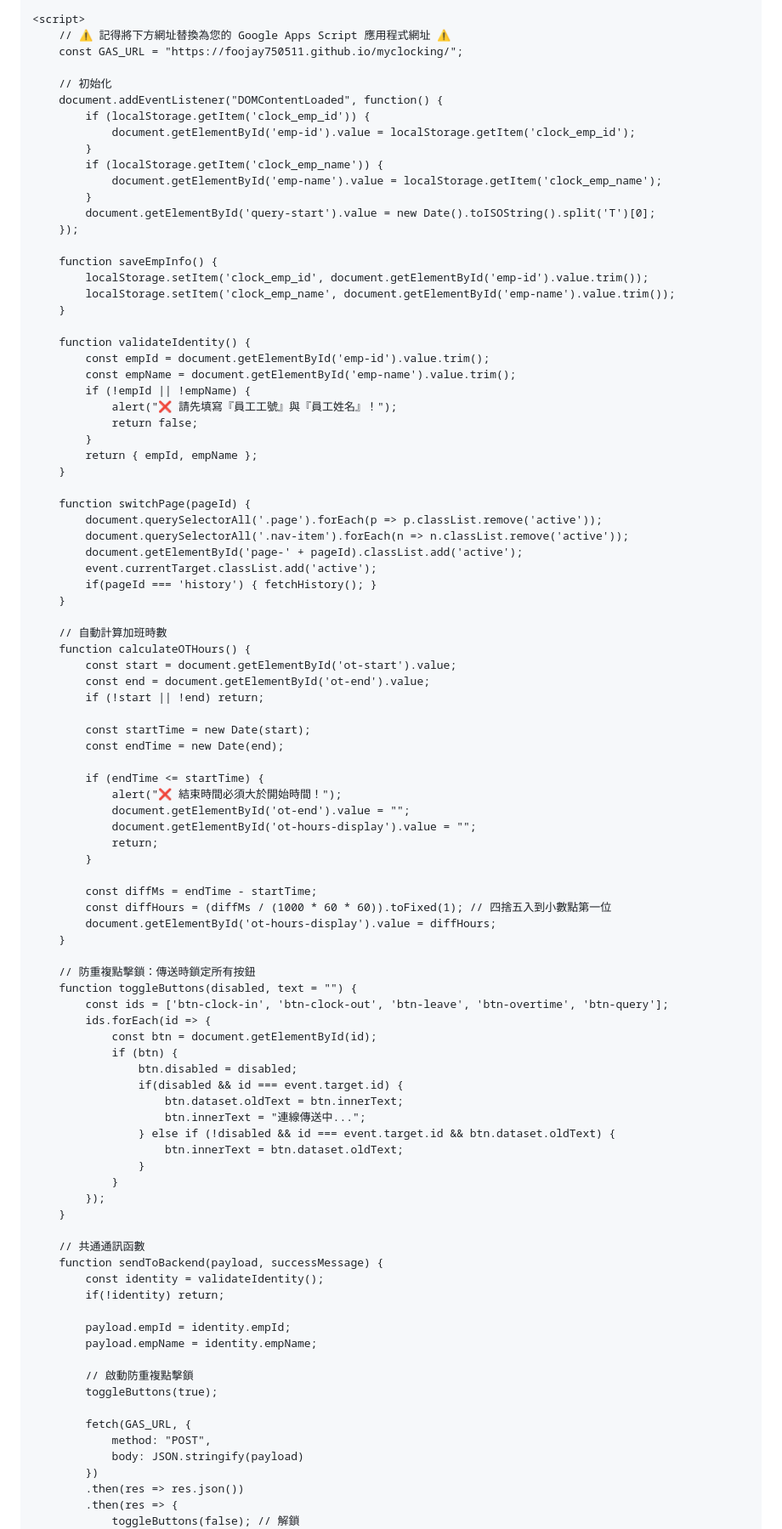
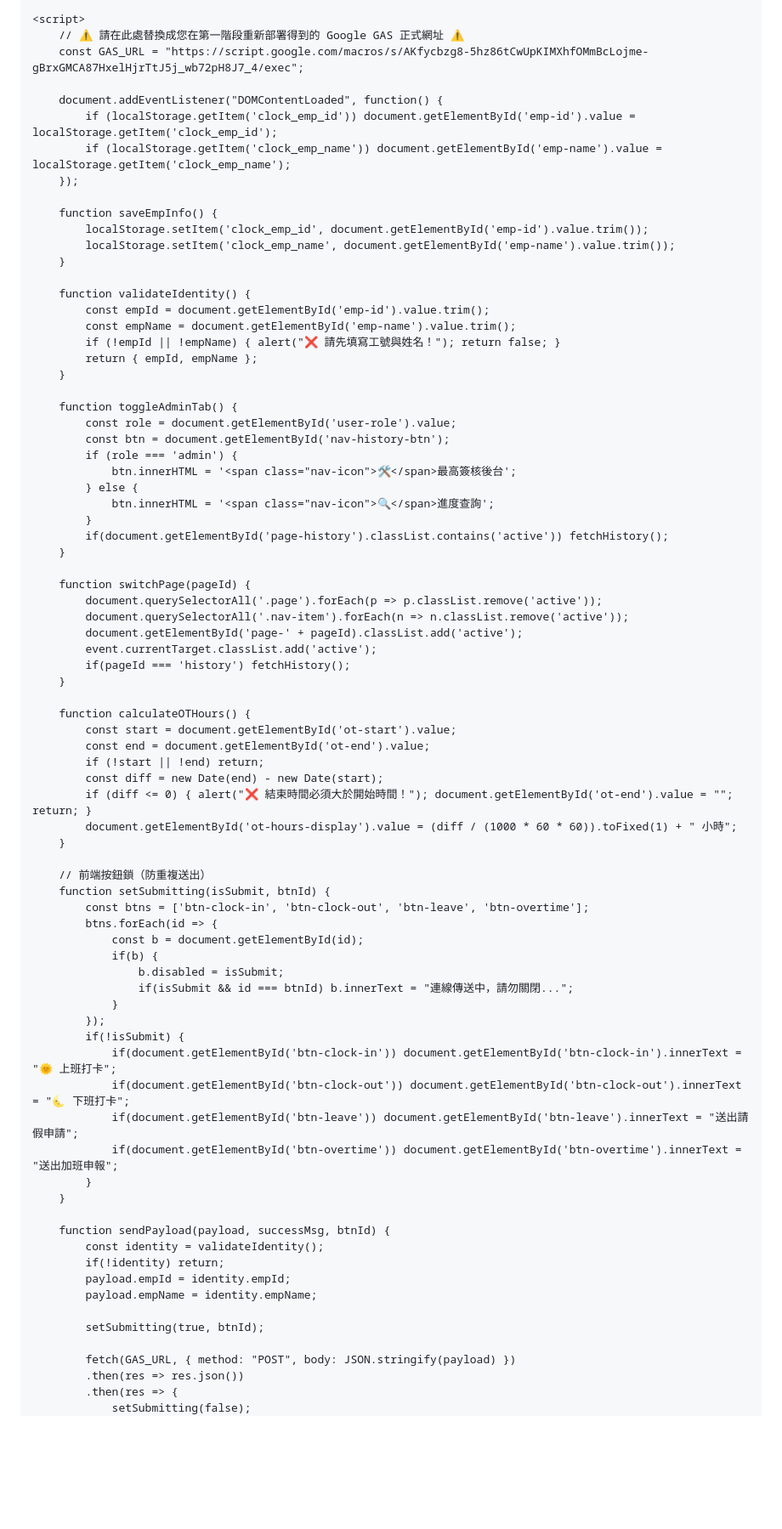
Before and after one commit to foojay750511/myclocking, a Markdown page: README.md, the part around one of its changes. Shown at 85% size. GitHub-like rendering; blank space fills up the shorter version.

```diff
--- a/README.md
+++ b/README.md
@@ -178,18 +165,12 @@
     </div>
 
     <script>
-        // ⚠️ 記得將下方網址替換為您的 Google Apps Script 應用程式網址 ⚠️
-        const GAS_URL = "https://foojay750511.github.io/myclocking/";
+        // ⚠️ 請在此處替換成您在第一階段重新部署得到的 Google GAS 正式網址 ⚠️
+        const GAS_URL = "https://script.google.com/macros/s/AKfycbzg8-5hz86tCwUpKIMXhfOMmBcLojme-gBrxGMCA87HxelHjrTtJ5j_wb72pH8J7_4/exec";
 
-        // 初始化
         document.addEventListener("DOMContentLoaded", function() {
-            if (localStorage.getItem('clock_emp_id')) {
-                document.getElementById('emp-id').value = localStorage.getItem('clock_emp_id');
-            }
-            if (localStorage.getItem('clock_emp_name')) {
-                document.getElementById('emp-name').value = localStorage.getItem('clock_emp_name');
-            }
-            document.getElementById('query-start').value = new Date().toISOString().split('T')[0];
+            if (localStorage.getItem('clock_emp_id')) document.getElementById('emp-id').value = localStorage.getItem('clock_emp_id');
+            if (localStorage.getItem('clock_emp_name')) document.getElementById('emp-name').value = localStorage.getItem('clock_emp_name');
         });
 
         function saveEmpInfo() {
@@ -200,11 +181,19 @@
         function validateIdentity() {
             const empId = document.getElementById('emp-id').value.trim();
             const empName = document.getElementById('emp-name').value.trim();
-            if (!empId || !empName) {
-                alert("❌ 請先填寫『員工工號』與『員工姓名』！");
-                return false;
+            if (!empId || !empName) { alert("❌ 請先填寫工號與姓名！"); return false; }
+            return { empId, empName };
+        }
+
+        function toggleAdminTab() {
+            const role = document.getElementById('user-role').value;
+            const btn = document.getElementById('nav-history-btn');
+            if (role === 'admin') {
+                btn.innerHTML = '<span class="nav-icon">🛠️</span>最高簽核後台';
+            } else {
+                btn.innerHTML = '<span class="nav-icon">🔍</span>進度查詢';
             }
-            return { empId, empName };
+            if(document.getElementById('page-history').classList.contains('active')) fetchHistory();
         }
 
         function switchPage(pageId) {
@@ -212,63 +201,46 @@
             document.querySelectorAll('.nav-item').forEach(n => n.classList.remove('active'));
             document.getElementById('page-' + pageId).classList.add('active');
             event.currentTarget.classList.add('active');
-            if(pageId === 'history') { fetchHistory(); }
+            if(pageId === 'history') fetchHistory();
         }
 
-        // 自動計算加班時數
         function calculateOTHours() {
             const start = document.getElementById('ot-start').value;
             const end = document.getElementById('ot-end').value;
             if (!start || !end) return;
-
-            const startTime = new Date(start);
-            const endTime = new Date(end);
-
-            if (endTime <= startTime) {
-                alert("❌ 結束時間必須大於開始時間！");
-                document.getElementById('ot-end').value = "";
-                document.getElementById('ot-hours-display').value = "";
-                return;
-            }
-
-            const diffMs = endTime - startTime;
-            const diffHours = (diffMs / (1000 * 60 * 60)).toFixed(1); // 四捨五入到小數點第一位
-            document.getElementById('ot-hours-display').value = diffHours;
+            const diff = new Date(end) - new Date(start);
+            if (diff <= 0) { alert("❌ 結束時間必須大於開始時間！"); document.getElementById('ot-end').value = ""; return; }
+            document.getElementById('ot-hours-display').value = (diff / (1000 * 60 * 60)).toFixed(1) + " 小時";
         }
 
-        // 防重複點擊鎖：傳送時鎖定所有按鈕
-        function toggleButtons(disabled, text = "") {
-            const ids = ['btn-clock-in', 'btn-clock-out', 'btn-leave', 'btn-overtime', 'btn-query'];
-            ids.forEach(id => {
-                const btn = document.getElementById(id);
-                if (btn) {
-                    btn.disabled = disabled;
-                    if(disabled && id === event.target.id) {
-                        btn.dataset.oldText = btn.innerText;
-                        btn.innerText = "連線傳送中...";
-                    } else if (!disabled && id === event.target.id && btn.dataset.oldText) {
-                        btn.innerText = btn.dataset.oldText;
-                    }
+        // 前端按鈕鎖（防重複送出）
+        function setSubmitting(isSubmit, btnId) {
+            const btns = ['btn-clock-in', 'btn-clock-out', 'btn-leave', 'btn-overtime'];
+            btns.forEach(id => {
+                const b = document.getElementById(id);
+                if(b) {
+                    b.disabled = isSubmit;
+                    if(isSubmit && id === btnId) b.innerText = "連線傳送中，請勿關閉...";
                 }
             });
+            if(!isSubmit) {
+                if(document.getElementById('btn-clock-in')) document.getElementById('btn-clock-in').innerText = "🌞 上班打卡";
+                if(document.getElementById('btn-clock-out')) document.getElementById('btn-clock-out').innerText = "🌜 下班打卡";
+                if(document.getElementById('btn-leave')) document.getElementById('btn-leave').innerText = "送出請假申請";
+                if(document.getElementById('btn-overtime')) document.getElementById('btn-overtime').innerText = "送出加班申報";
+            }
         }
 
-        // 共通通訊函數
-        function sendToBackend(payload, successMessage) {
+        function sendPayload(payload, successMsg, btnId) {
             const identity = validateIdentity();
             if(!identity) return;
-
             payload.empId = identity.empId;
             payload.empName = identity.empName;
 
-            // 啟動防重複點擊鎖
-            toggleButtons(true);
+            setSubmitting(true, btnId);
 
-            fetch(GAS_URL, {
-                method: "POST",
-                body: JSON.stringify(payload)
-            })
+            fetch(GAS_URL, { method: "POST", body: JSON.stringify(payload) })
             .then(res => res.json())
             .then(res => {
-                toggleButtons(false); // 解鎖
+                setSubmitting(false);
                 if(res.status === "success") {
```
Also changed, not shown: other parts of README.md (+122 -158 lines).
